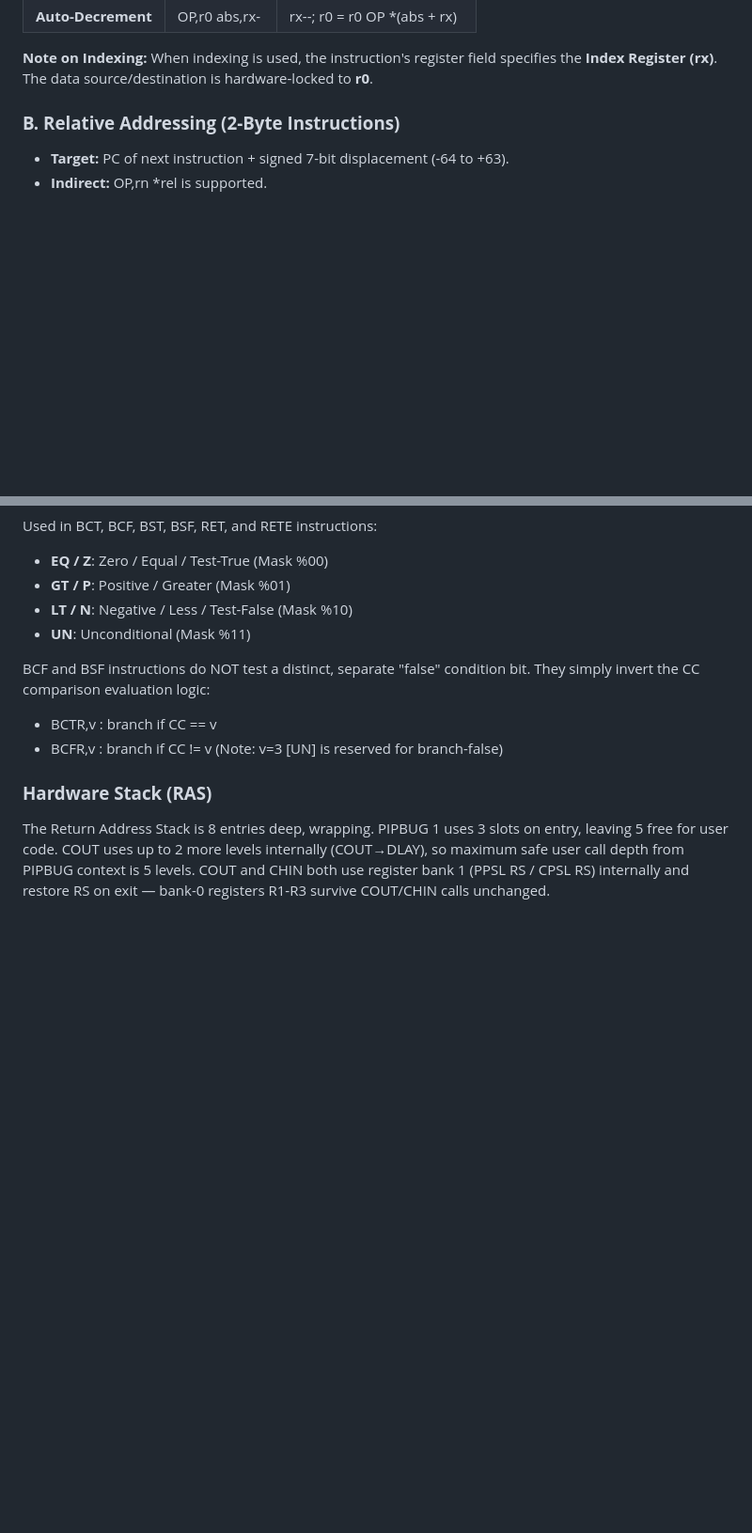
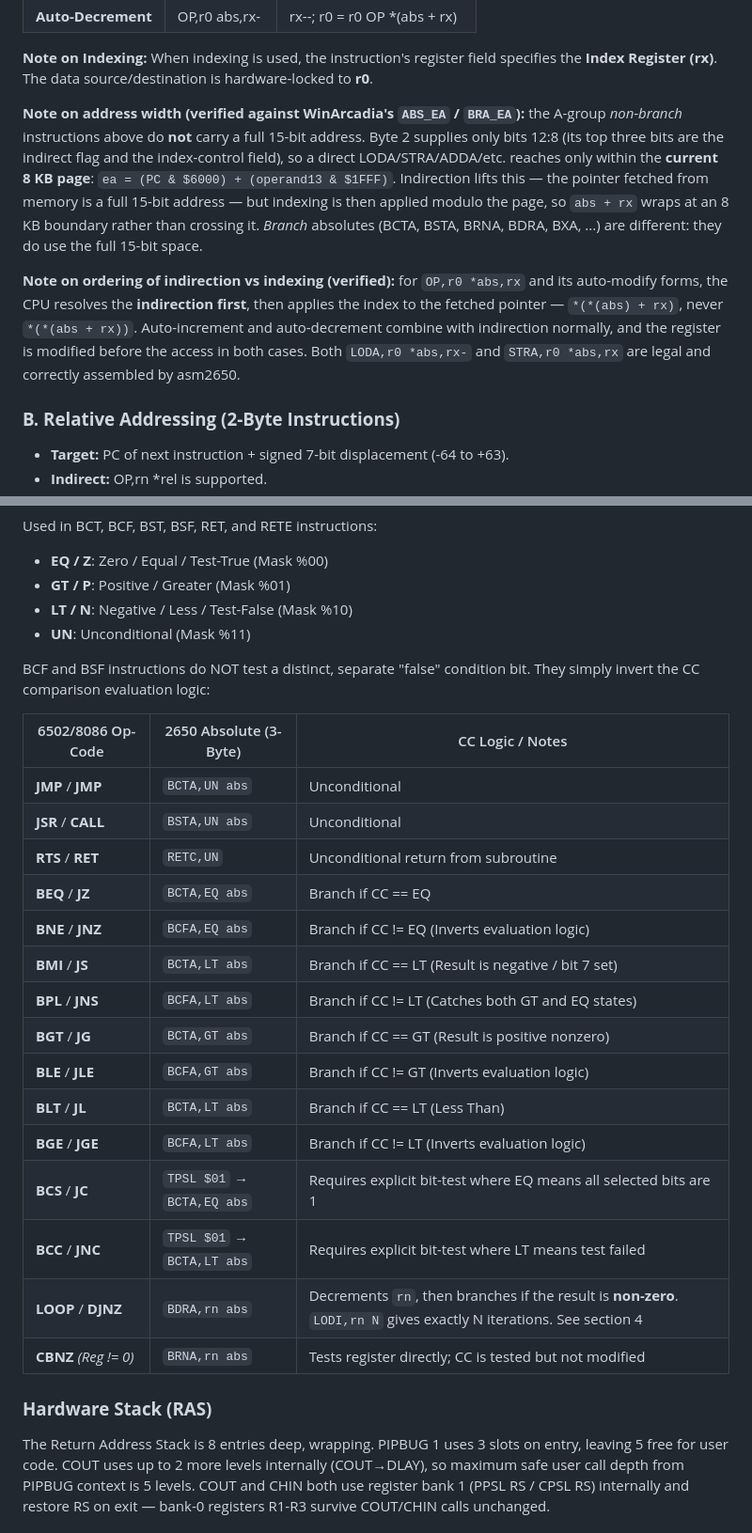
Before and after one commit to VinCBR900/2650-Tiny-BASIC, a Markdown page: Instruction_Oracle_2650.md, 2 parts joined by grey strips. Shown at 94% size. Rendered like a GitHub page; blank space fills up the shorter version.

```diff
--- a/Instruction_Oracle_2650.md
+++ b/Instruction_Oracle_2650.md
@@ -29,6 +29,24 @@ Format: \[Opcode+Reg\] \[Indirect+IndexControl+HighAddr\] \[LowAddr\]
 | **Auto-Decrement** | OP,r0 abs,rx- | rx--; r0 \= r0 OP \*(abs \+ rx) |
 
 **Note on Indexing:** When indexing is used, the instruction's register field specifies the **Index Register (rx)**. The data source/destination is hardware-locked to **r0**.
+
+**Note on address width (verified against WinArcadia's `ABS_EA` / `BRA_EA`):**
+the A-group *non-branch* instructions above do **not** carry a full 15-bit
+address. Byte 2 supplies only bits 12:8 (its top three bits are the indirect
+flag and the index-control field), so a direct LODA/STRA/ADDA/etc. reaches only
+within the **current 8 KB page**: `ea = (PC & $6000) + (operand13 & $1FFF)`.
+Indirection lifts this — the pointer fetched from memory is a full 15-bit
+address — but indexing is then applied modulo the page, so `abs + rx` wraps at
+an 8 KB boundary rather than crossing it. *Branch* absolutes (BCTA, BSTA, BRNA,
+BDRA, BXA, ...) are different: they do use the full 15-bit space.
+
+**Note on ordering of indirection vs indexing (verified):** for
+`OP,r0 *abs,rx` and its auto-modify forms, the CPU resolves the **indirection
+first**, then applies the index to the fetched pointer — `*(*(abs) + rx)`, never
+`*(*(abs + rx))`. Auto-increment and auto-decrement combine with indirection
+normally, and the register is modified before the access in both cases. Both
+`LODA,r0 *abs,rx-` and `STRA,r0 *abs,rx` are legal and correctly assembled by
+asm2650.
 
 ### **B. Relative Addressing (2-Byte Instructions)**
 
@@ -147,8 +165,23 @@ Used in BCT, BCF, BST, BSF, RET, and RETE instructions:
 
 BCF and BSF instructions do NOT test a distinct, separate "false" condition bit. They simply invert the CC comparison evaluation logic:
 
-* BCTR,v : branch if CC \== v
-* BCFR,v : branch if CC \!= v (Note: v=3 \[UN\] is reserved for branch-false)
+| 6502/8086 Op-Code | 2650 Absolute (3-Byte) | CC Logic / Notes |
+| --- | --- | --- |
+| **JMP** / **JMP** | `BCTA,UN abs` | Unconditional|
+| **JSR** / **CALL** | `BSTA,UN abs` | Unconditional|
+| **RTS** / **RET** | `RETC,UN` | Unconditional return from subroutine|
+| **BEQ** / **JZ** | `BCTA,EQ abs` | Branch if CC == EQ |
+| **BNE** / **JNZ** | `BCFA,EQ abs` | Branch if CC != EQ (Inverts evaluation logic)|
+| **BMI** / **JS** | `BCTA,LT abs` | Branch if CC == LT (Result is negative / bit 7 set)|
+| **BPL** / **JNS** | `BCFA,LT abs` | Branch if CC != LT (Catches both GT and EQ states)|
+| **BGT** / **JG** | `BCTA,GT abs` | Branch if CC == GT (Result is positive nonzero)|
+| **BLE** / **JLE** | `BCFA,GT abs` | Branch if CC != GT (Inverts evaluation logic)|
+| **BLT** / **JL** | `BCTA,LT abs` | Branch if CC == LT (Less Than)|
+| **BGE** / **JGE** | `BCFA,LT abs` | Branch if CC != LT (Inverts evaluation logic)|
+| **BCS** / **JC** | `TPSL $01` → `BCTA,EQ abs` | Requires explicit bit-test where EQ means all selected bits are 1|
+| **BCC** / **JNC** | `TPSL $01` → `BCTA,LT abs` | Requires explicit bit-test where LT means test failed|
+| **LOOP** / **DJNZ** | `BDRA,rn abs` | Decrements `rn`, then branches if the result is **non-zero**. `LODI,rn N` gives exactly N iterations. See section 4|
+| **CBNZ** *(Reg != 0)* | `BRNA,rn abs` | Tests register directly; CC is tested but not modified|
 
 ### **Hardware Stack (RAS)**
 
```
Also changed, not shown: other parts of Instruction_Oracle_2650.md (+56 -9 lines).
